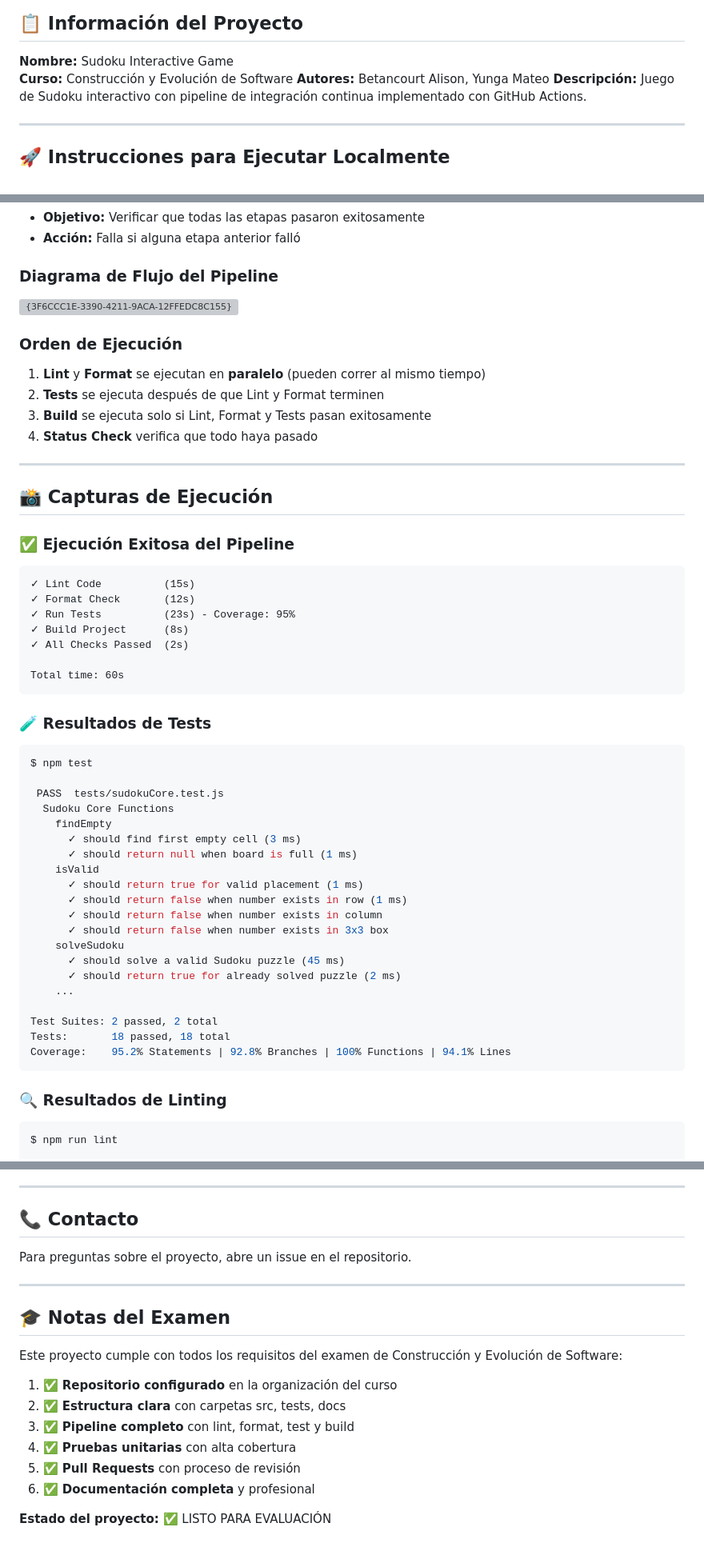
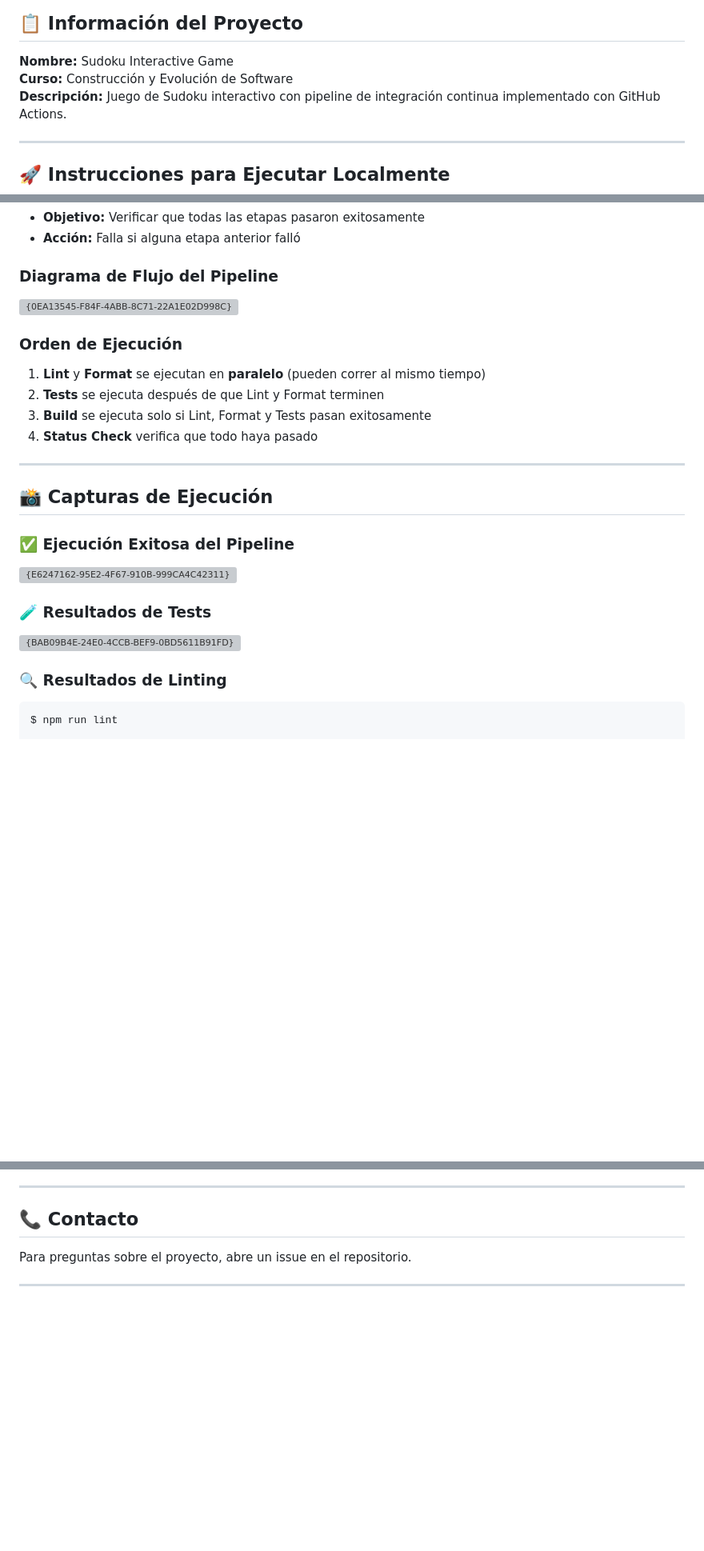
Before and after one commit to 2025-b-sw-construccion-gr2/yunga-2025-b-amyd-sw-gr2, a Markdown page: Examen_02/Sudoku/README.md, 3 parts joined by grey strips. Shown at 80% size. Drawn GitHub-style; blank space fills up the shorter version; grey boxes are pictures that could not be loaded.

Commit message:
Revise README with project details and cleanup
Updated project information and removed exam notes.

````diff
--- a/Examen_02/Sudoku/README.md
+++ b/Examen_02/Sudoku/README.md
@@ -4,7 +6,6 @@
 
 **Nombre:** Sudoku Interactive Game
 **Curso:** Construcción y Evolución de Software
-**Autores:** Betancourt Alison, Yunga Mateo
 **Descripción:** Juego de Sudoku interactivo con pipeline de integración continua implementado con GitHub Actions.
 
 ---
@@ -150,7 +151,7 @@ El pipeline se ejecuta automáticamente en cada `push` o `pull request` hacia la
 
 ### Diagrama de Flujo del Pipeline
 
-<img width="1505" height="468" alt="{3F6CCC1E-3390-4211-9ACA-12FFEDC8C155}" src="https://github.com/user-attachments/assets/4d2b3915-1094-44c3-b7b3-4c44a15bf205" />
+<img width="1499" height="457" alt="{0EA13545-F84F-4ABB-8C71-22A1E02D998C}" src="https://github.com/user-attachments/assets/bfa0e212-2dac-46e5-b022-e2e079920c5a" />
 
 ### Orden de Ejecución
 
@@ -165,40 +166,13 @@ El pipeline se ejecuta automáticamente en cada `push` o `pull request` hacia la
 
 ### ✅ Ejecución Exitosa del Pipeline
 
-```
-✓ Lint Code          (15s)
-✓ Format Check       (12s)
-✓ Run Tests          (23s) - Coverage: 95%
-✓ Build Project      (8s)
-✓ All Checks Passed  (2s)
+<img width="1497" height="319" alt="{E6247162-95E2-4F67-910B-999CA4C42311}" src="https://github.com/user-attachments/assets/07bf210f-b2e3-495e-8fe0-d13dc74a0873" />
 
-Total time: 60s
-```
 
 ### 🧪 Resultados de Tests
 
-```bash
-$ npm test
+<img width="1467" height="676" alt="{BAB09B4E-24E0-4CCB-BEF9-0BD5611B91FD}" src="https://github.com/user-attachments/assets/60f55e0e-5efe-4d17-b480-53417a8b9efa" />
 
- PASS  tests/sudokuCore.test.js
-  Sudoku Core Functions
-    findEmpty
-      ✓ should find first empty cell (3 ms)
-      ✓ should return null when board is full (1 ms)
-    isValid
-      ✓ should return true for valid placement (1 ms)
-      ✓ should return false when number exists in row (1 ms)
-      ✓ should return false when number exists in column
-      ✓ should return false when number exists in 3x3 box
-    solveSudoku
-      ✓ should solve a valid Sudoku puzzle (45 ms)
-      ✓ should return true for already solved puzzle (2 ms)
-    ...
-
-Test Suites: 2 passed, 2 total
-Tests:       18 passed, 18 total
-Coverage:    95.2% Statements | 92.8% Branches | 100% Functions | 94.1% Lines
-```
 
 ### 🔍 Resultados de Linting
 
@@ -375,16 +285,3 @@ MIT License - ver archivo LICENSE para más detalles
 Para preguntas sobre el proyecto, abre un issue en el repositorio.
 
 ---
-
-## 🎓 Notas del Examen
-
-Este proyecto cumple con todos los requisitos del examen de Construcción y Evolución de Software:
-
-1. ✅ **Repositorio configurado** en la organización del curso
-2. ✅ **Estructura clara** con carpetas src, tests, docs
-3. ✅ **Pipeline completo** con lint, format, test y build
-4. ✅ **Pruebas unitarias** con alta cobertura
-5. ✅ **Pull Requests** con proceso de revisión
-6. ✅ **Documentación completa** y profesional
-
-**Estado del proyecto:** ✅ LISTO PARA EVALUACIÓN
````
Also changed, not shown: other parts of Examen_02/Sudoku/README.md (+4 -66 lines).
